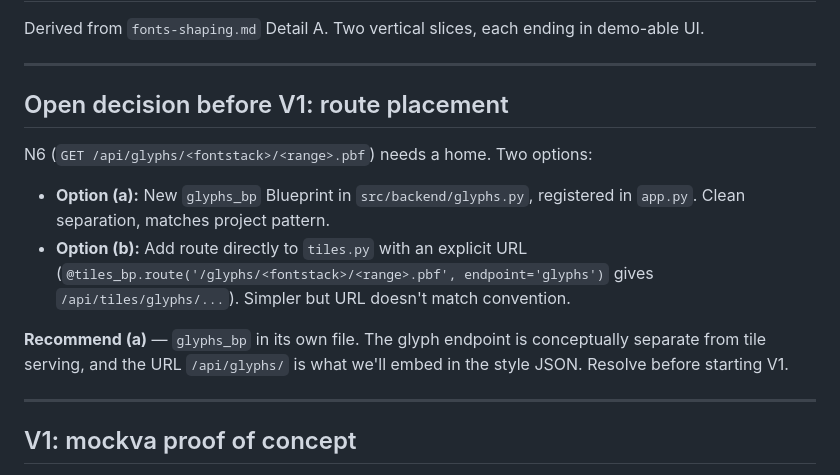
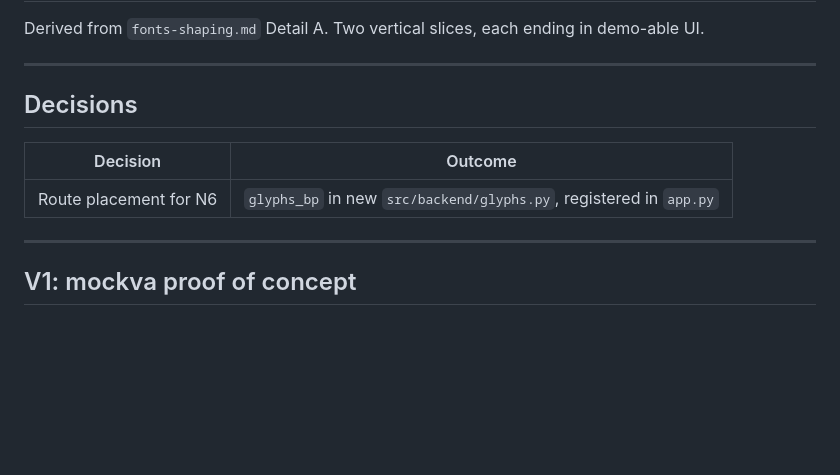
Before and after one commit to eddielathamjones/map-tile-interceptor, a Markdown page: docs/shaping/fonts-slices.md, the part around the change. Rendered like a GitHub page; blank space fills up the shorter version.

Commit message:
Resolve route placement: glyphs_bp in new glyphs.py
Co-Authored-By: Claude Sonnet 4.6 <noreply@anthropic.com>

```diff
--- a/docs/shaping/fonts-slices.md
+++ b/docs/shaping/fonts-slices.md
@@ -8,14 +8,11 @@ Derived from `fonts-shaping.md` Detail A. Two vertical slices, each ending in de
 
 ---
 
-## Open decision before V1: route placement
+## Decisions
 
-N6 (`GET /api/glyphs/<fontstack>/<range>.pbf`) needs a home. Two options:
-
-- **Option (a):** New `glyphs_bp` Blueprint in `src/backend/glyphs.py`, registered in `app.py`. Clean separation, matches project pattern.
-- **Option (b):** Add route directly to `tiles.py` with an explicit URL (`@tiles_bp.route('/glyphs/<fontstack>/<range>.pbf', endpoint='glyphs')` gives `/api/tiles/glyphs/...`). Simpler but URL doesn't match convention.
-
-**Recommend (a)** — `glyphs_bp` in its own file. The glyph endpoint is conceptually separate from tile serving, and the URL `/api/glyphs/` is what we'll embed in the style JSON. Resolve before starting V1.
+| Decision | Outcome |
+|---|---|
+| Route placement for N6 | `glyphs_bp` in new `src/backend/glyphs.py`, registered in `app.py` |
 
 ---
 
```
